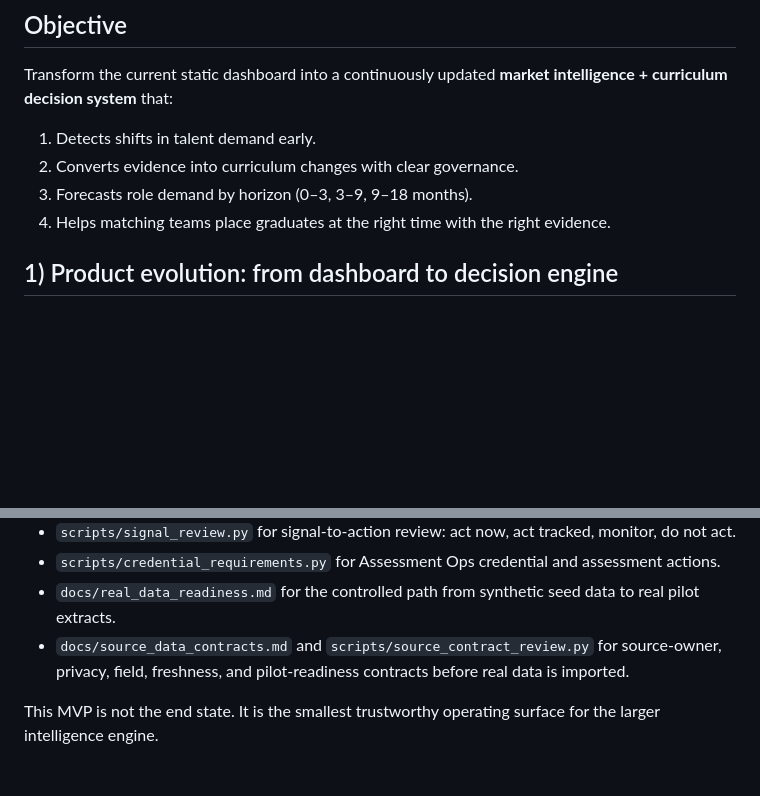
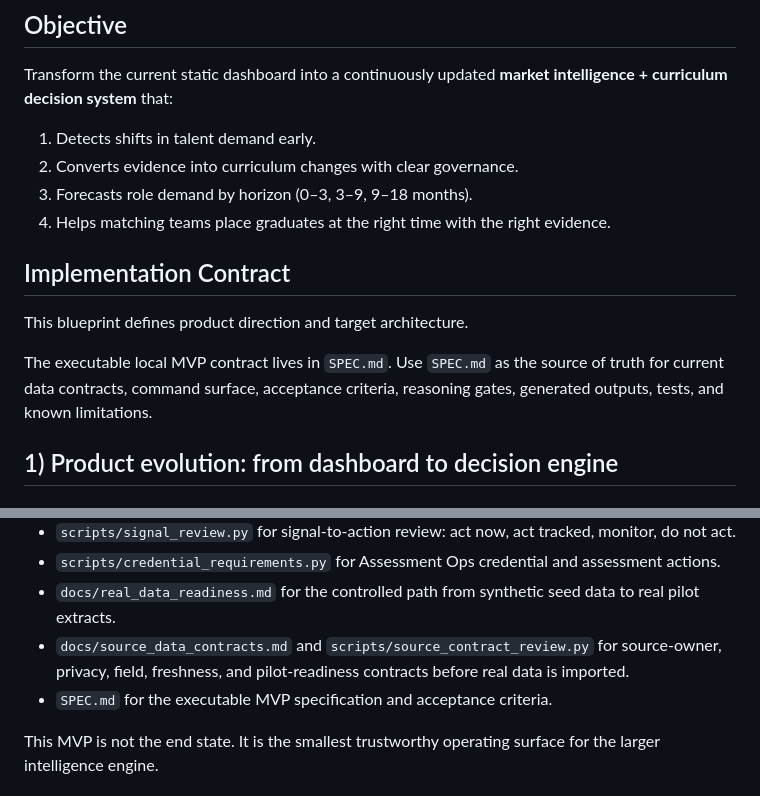
Before and after one commit to Brianojeepers/CA_test, a Markdown page: strategy_blueprint.md, 2 parts joined by grey strips. Rendered like a GitHub page; blank space fills up the shorter version.

Commit message:
Link strategy blueprint to MVP spec

```diff
--- a/strategy_blueprint.md
+++ b/strategy_blueprint.md
@@ -6,6 +6,14 @@ Transform the current static dashboard into a continuously updated **market inte
 2. Converts evidence into curriculum changes with clear governance.
 3. Forecasts role demand by horizon (0–3, 3–9, 9–18 months).
 4. Helps matching teams place graduates at the right time with the right evidence.
+
+## Implementation Contract
+
+This blueprint defines product direction and target architecture.
+
+The executable local MVP contract lives in `SPEC.md`. Use `SPEC.md` as the
+source of truth for current data contracts, command surface, acceptance criteria,
+reasoning gates, generated outputs, tests, and known limitations.
 
 ## 1) Product evolution: from dashboard to decision engine
 
@@ -33,6 +41,7 @@ The first working version is intentionally smaller than the target architecture.
 - `scripts/credential_requirements.py` for Assessment Ops credential and assessment actions.
 - `docs/real_data_readiness.md` for the controlled path from synthetic seed data to real pilot extracts.
 - `docs/source_data_contracts.md` and `scripts/source_contract_review.py` for source-owner, privacy, field, freshness, and pilot-readiness contracts before real data is imported.
+- `SPEC.md` for the executable MVP specification and acceptance criteria.
 
 This MVP is not the end state. It is the smallest trustworthy operating surface for the larger intelligence engine.
 
```
